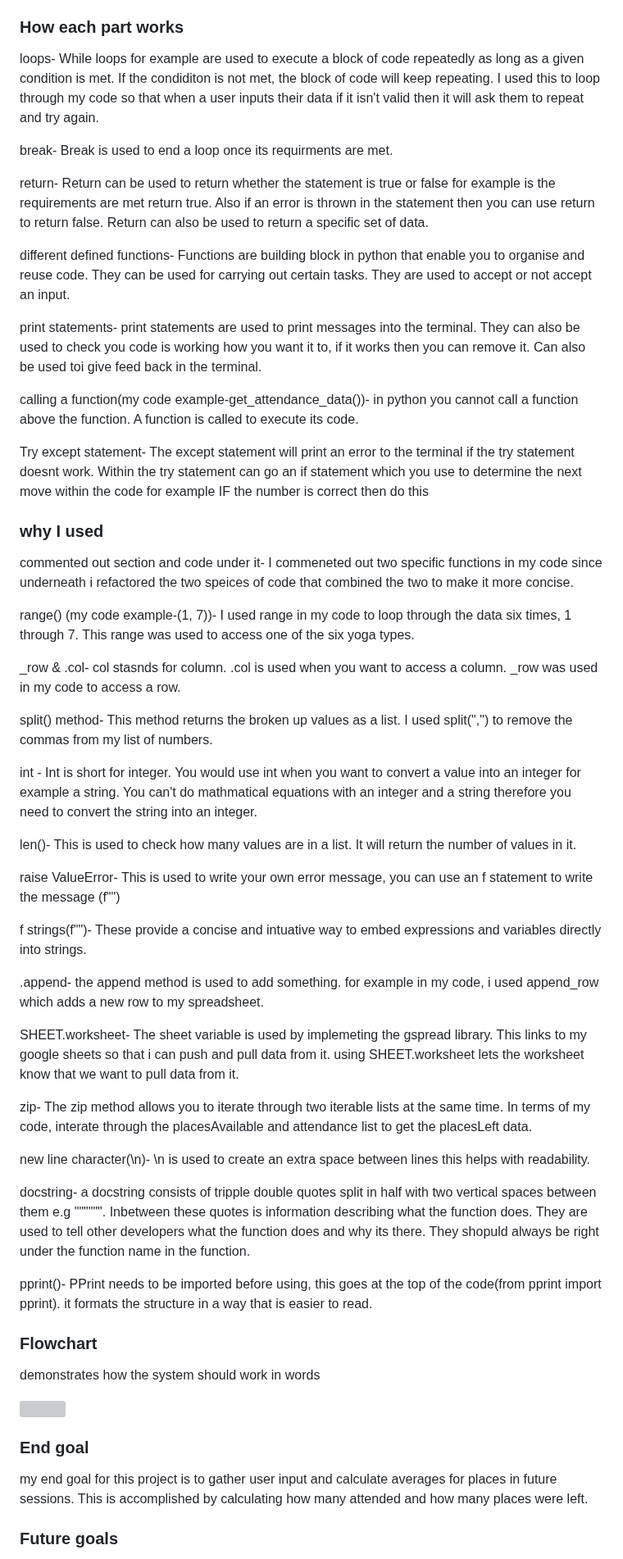
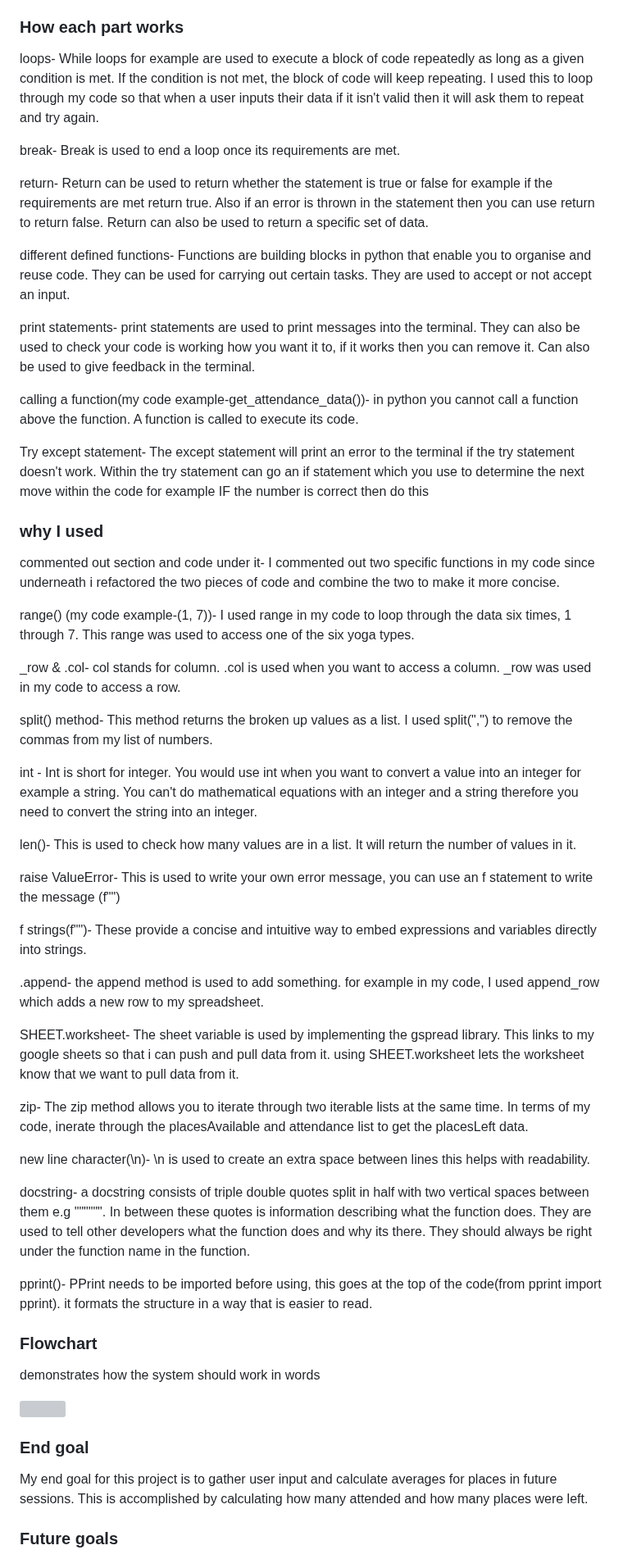
Before and after one commit to harleyqscott/yoga, a Markdown page: README.md, the part around one of its changes. Shown at 82% size. Rendered like a GitHub page; grey boxes are pictures that could not be loaded.

Commit message:
Update README.md
final updates for spelling and grammar

```diff
--- a/README.md
+++ b/README.md
@@ -16,47 +16,47 @@ The sheets are separated into three separate worksheets, attendance, placesAvail
 
 
 ### How each part works
-loops- While loops for example are used to execute a block of code repeatedly as long as a given condition is met. If the condiditon is not met, the block of code will keep repeating. I used this to loop through my code so that when a user inputs their data if it isn't valid then it will ask them to repeat and try again.  <br>
+loops- While loops for example are used to execute a block of code repeatedly as long as a given condition is met. If the condition is not met, the block of code will keep repeating. I used this to loop through my code so that when a user inputs their data if it isn't valid then it will ask them to repeat and try again.  <br>
 
-break- Break is used to end a loop once its requirments are met.<br>
+break- Break is used to end a loop once its requirements are met.<br>
 
-return- Return can be used to return whether the statement is true or false for example is the requirements are met return true. Also if an error is thrown in the statement then you can use return to return false. Return can also be used to return a specific set of data. <br>
+return- Return can be used to return whether the statement is true or false for example if the requirements are met return true. Also if an error is thrown in the statement then you can use return to return false. Return can also be used to return a specific set of data. <br>
 
-different defined functions- Functions are building block in python that enable you to organise and reuse code. They can be used for carrying out certain tasks. They are used to accept or not accept an input.<br>
+different defined functions- Functions are building blocks in python that enable you to organise and reuse code. They can be used for carrying out certain tasks. They are used to accept or not accept an input.<br>
 
-print statements- print statements are used to print messages into the terminal. They can also be used to check you code is working how you want it to, if it works then you can remove it. Can also be used toi give feed back in the terminal. <br>
+print statements- print statements are used to print messages into the terminal. They can also be used to check your code is working how you want it to, if it works then you can remove it. Can also be used to give feedback in the terminal. <br>
 
 calling a function(my code example-get_attendance_data())- in python you cannot call a function above the function. A function is called to execute its code. <br>
 
-Try except statement- The except statement will print an error to the terminal if the try statement doesnt work. Within the try statement can go an if statement which you use to determine the next move within the code for example IF the number is correct then do this<br>
+Try except statement- The except statement will print an error to the terminal if the try statement doesn't work. Within the try statement can go an if statement which you use to determine the next move within the code for example IF the number is correct then do this<br>
 
 
 ### why I used
-commented out section and code under it- I commeneted out two specific functions in my code since underneath i refactored the two speices of code that combined the two to make it more concise.<br>
+commented out section and code under it- I commented out two specific functions in my code since underneath i refactored the two pieces of code and combine the two to make it more concise.<br>
 
 range() (my code example-(1, 7))- I used range in my code to loop through the data six times, 1 through 7. This range was used to access one of the six yoga types. <br>
 
-_row & .col- col stasnds for column. .col is used when you want to access a column. _row was used in my code to access a row.
+_row & .col- col stands for column. .col is used when you want to access a column. _row was used in my code to access a row.
 
 split() method- This method returns the broken up values as a list. I used split(",") to remove the commas from my list of numbers.<br>
 
-int - Int is short for integer. You would use int when you want to convert a value into an integer for example a string. You can't do mathmatical equations with an integer and a string therefore you need to convert the string into an integer.
+int - Int is short for integer. You would use int when you want to convert a value into an integer for example a string. You can't do mathematical equations with an integer and a string therefore you need to convert the string into an integer.
 
 len()- This is used to check how many values are in a list. It will return the number of values in it. <br>
 
 raise ValueError- This is used to write your own error message, you can use an f statement to write the message (f"") <br>
 
-f strings(f"")- These provide a concise and intuative way to embed expressions and variables directly into strings.<br>
+f strings(f"")- These provide a concise and intuitive way to embed expressions and variables directly into strings.<br>
 
-.append- the append method is used to add something. for example in my code, i used append_row which adds a new row to my spreadsheet. <br>
+.append- the append method is used to add something. for example in my code, I used append_row which adds a new row to my spreadsheet. <br>
 
-SHEET.worksheet- The sheet variable is used by implemeting the gspread library. This links to my google sheets so that i can push and pull data from it. using SHEET.worksheet lets the worksheet know that we want to pull data from it. <br>
+SHEET.worksheet- The sheet variable is used by implementing the gspread library. This links to my google sheets so that i can push and pull data from it. using SHEET.worksheet lets the worksheet know that we want to pull data from it. <br>
 
-zip- The zip method allows you to iterate through two iterable lists at the same time. In terms of my code, interate through the placesAvailable and attendance list to get the placesLeft data.<br>
+zip- The zip method allows you to iterate through two iterable lists at the same time. In terms of my code, inerate through the placesAvailable and attendance list to get the placesLeft data.<br>
 
 new line character(\n)- \n is used to create an extra space between lines this helps with readability. <br>
 
-docstring- a docstring consists of tripple double quotes split in half with two vertical spaces between them e.g """""". Inbetween these quotes is information describing what the function does. They are used to tell other developers what the function does and why its there. They shopuld always be right under the function name in the function.<br>
+docstring- a docstring consists of triple double quotes split in half with two vertical spaces between them e.g """""". In between these quotes is information describing what the function does. They are used to tell other developers what the function does and why its there. They should always be right under the function name in the function.<br>
 
 pprint()- PPrint needs to be imported before using, this goes at the top of the code(from pprint import pprint). it formats the structure in a way that is easier to read.
 
@@ -69,6 +69,6 @@ demonstrates how the system should work in words<br>
 
 
 ### End goal
-my end goal  for this project is to gather user input and calculate averages for places in future sessions. This is accomplished by calculating how many attended and how many places were left.
+My end goal for this project is to gather user input and calculate averages for places in future sessions. This is accomplished by calculating how many attended and how many places were left.
 
 ### Future goals
```
Also changed, not shown: other parts of README.md (+2 -2 lines).
